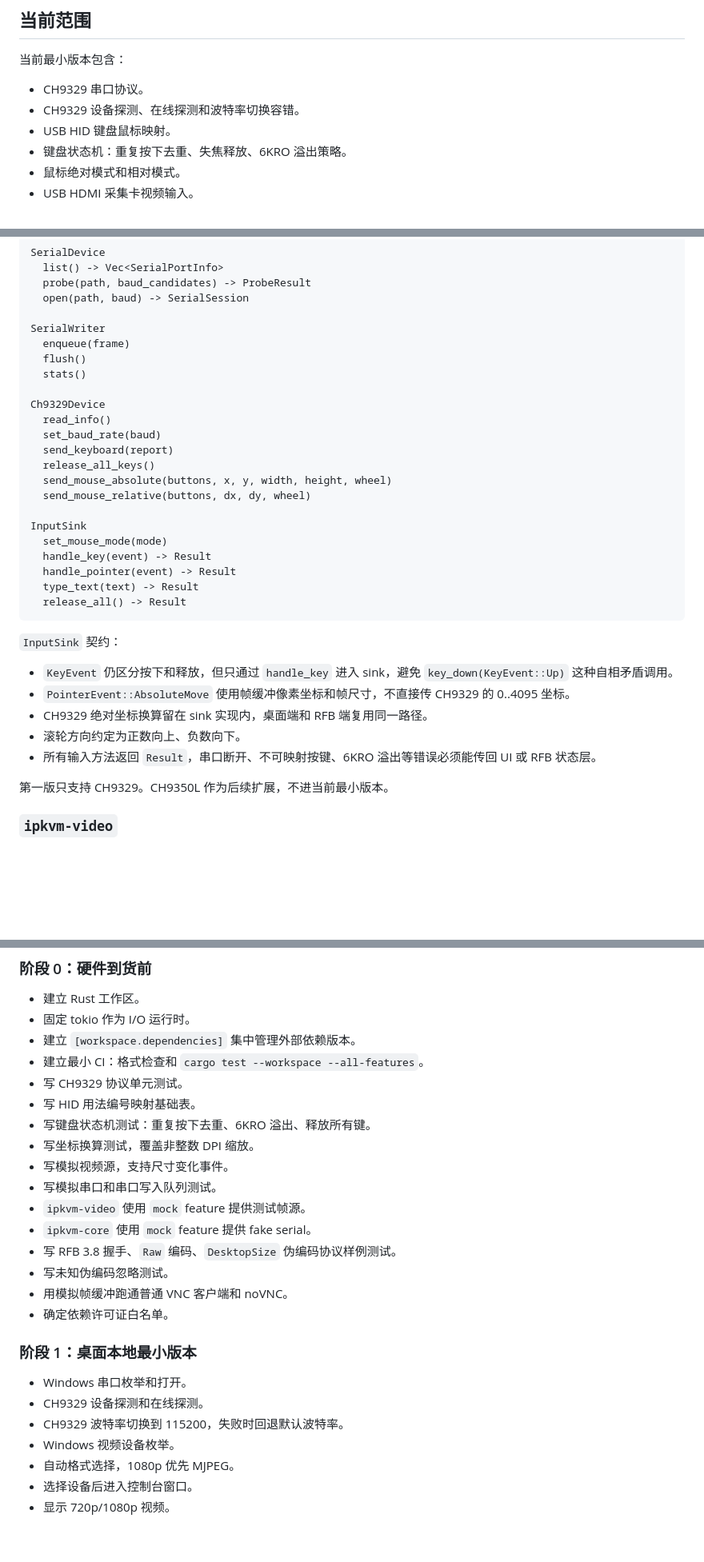
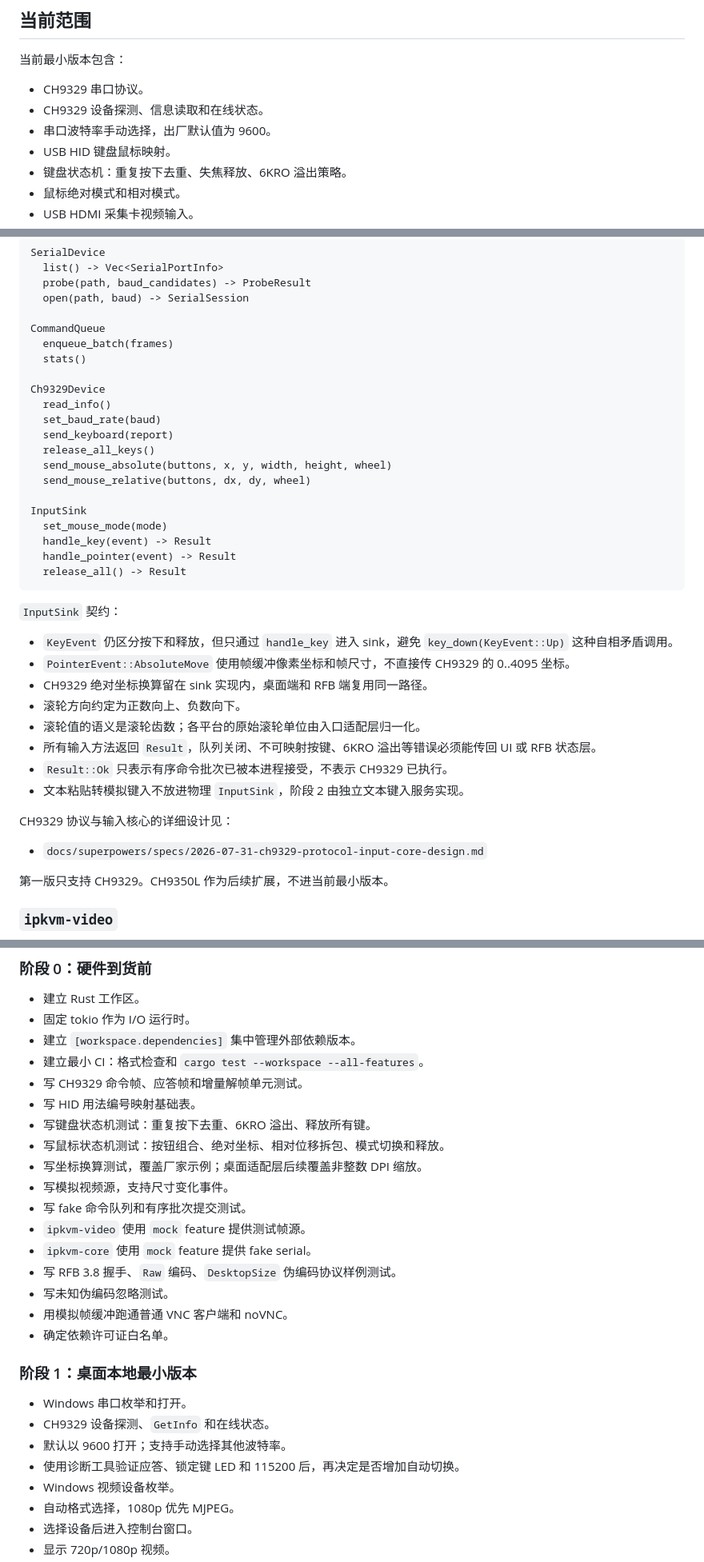
Before and after one commit to kxn/MyKvm, a Markdown page: docs/ipkvm-coarse-design.md, 3 parts joined by grey strips. Shown at 80% size. GitHub-like rendering; blank space fills up the shorter version.

Commit message:
docs: refine CH9329 core design (#1)

````diff
--- a/docs/ipkvm-coarse-design.md
+++ b/docs/ipkvm-coarse-design.md
@@ -33,7 +33,8 @@ Go 可用于无头后台进程，但不推荐作为桌面主实现。Go 的网
 当前最小版本包含：
 
 - CH9329 串口协议。
-- CH9329 设备探测、在线探测和波特率切换容错。
+- CH9329 设备探测、信息读取和在线状态。
+- 串口波特率手动选择，出厂默认值为 9600。
 - USB HID 键盘鼠标映射。
 - 键盘状态机：重复按下去重、失焦释放、6KRO 溢出策略。
 - 鼠标绝对模式和相对模式。
@@ -168,9 +170,8 @@ SerialDevice
   probe(path, baud_candidates) -> ProbeResult
   open(path, baud) -> SerialSession
 
-SerialWriter
-  enqueue(frame)
-  flush()
+CommandQueue
+  enqueue_batch(frames)
   stats()
 
 Ch9329Device
@@ -185,7 +186,6 @@ InputSink
   set_mouse_mode(mode)
   handle_key(event) -> Result
   handle_pointer(event) -> Result
-  type_text(text) -> Result
   release_all() -> Result
 ```
 
@@ -195,7 +195,14 @@ InputSink
 - `PointerEvent::AbsoluteMove` 使用帧缓冲像素坐标和帧尺寸，不直接传 CH9329 的 0..4095 坐标。
 - CH9329 绝对坐标换算留在 sink 实现内，桌面端和 RFB 端复用同一路径。
 - 滚轮方向约定为正数向上、负数向下。
-- 所有输入方法返回 `Result`，串口断开、不可映射按键、6KRO 溢出等错误必须能传回 UI 或 RFB 状态层。
+- 滚轮值的语义是滚轮齿数；各平台的原始滚轮单位由入口适配层归一化。
+- 所有输入方法返回 `Result`，队列关闭、不可映射按键、6KRO 溢出等错误必须能传回 UI 或 RFB 状态层。
+- `Result::Ok` 只表示有序命令批次已被本进程接受，不表示 CH9329 已执行。
+- 文本粘贴转模拟键入不放进物理 `InputSink`，阶段 2 由独立文本键入服务实现。
+
+CH9329 协议与输入核心的详细设计见：
+
+- `docs/superpowers/specs/2026-07-31-ch9329-protocol-input-core-design.md`
 
 第一版只支持 CH9329。CH9350L 作为后续扩展，不进当前最小版本。
 
@@ -478,12 +485,13 @@ WebSocket 兼容：
 - 固定 tokio 作为 I/O 运行时。
 - 建立 `[workspace.dependencies]` 集中管理外部依赖版本。
 - 建立最小 CI：格式检查和 `cargo test --workspace --all-features`。
-- 写 CH9329 协议单元测试。
+- 写 CH9329 命令帧、应答帧和增量解帧单元测试。
 - 写 HID 用法编号映射基础表。
 - 写键盘状态机测试：重复按下去重、6KRO 溢出、释放所有键。
-- 写坐标换算测试，覆盖非整数 DPI 缩放。
+- 写鼠标状态机测试：按钮组合、绝对坐标、相对位移拆包、模式切换和释放。
+- 写坐标换算测试，覆盖厂家示例；桌面适配层后续覆盖非整数 DPI 缩放。
 - 写模拟视频源，支持尺寸变化事件。
-- 写模拟串口和串口写入队列测试。
+- 写 fake 命令队列和有序批次提交测试。
 - `ipkvm-video` 使用 `mock` feature 提供测试帧源。
 - `ipkvm-core` 使用 `mock` feature 提供 fake serial。
 - 写 RFB 3.8 握手、`Raw` 编码、`DesktopSize` 伪编码协议样例测试。
@@ -494,8 +502,9 @@ WebSocket 兼容：
 ### 阶段 1：桌面本地最小版本
 
 - Windows 串口枚举和打开。
-- CH9329 设备探测和在线探测。
-- CH9329 波特率切换到 115200，失败时回退默认波特率。
+- CH9329 设备探测、`GetInfo` 和在线状态。
+- 默认以 9600 打开；支持手动选择其他波特率。
+- 使用诊断工具验证应答、锁定键 LED 和 115200 后，再决定是否增加自动切换。
 - Windows 视频设备枚举。
 - 自动格式选择，1080p 优先 MJPEG。
 - 选择设备后进入控制台窗口。
````
Also changed, not shown: other parts of docs/ipkvm-coarse-design.md (+10 -8 lines), 1 other file.
